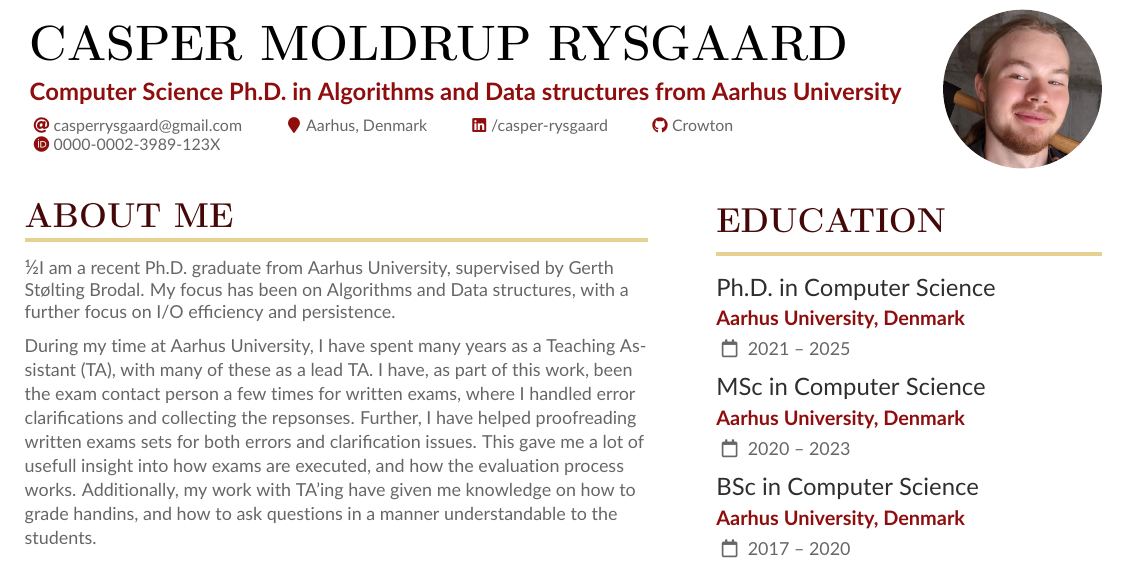
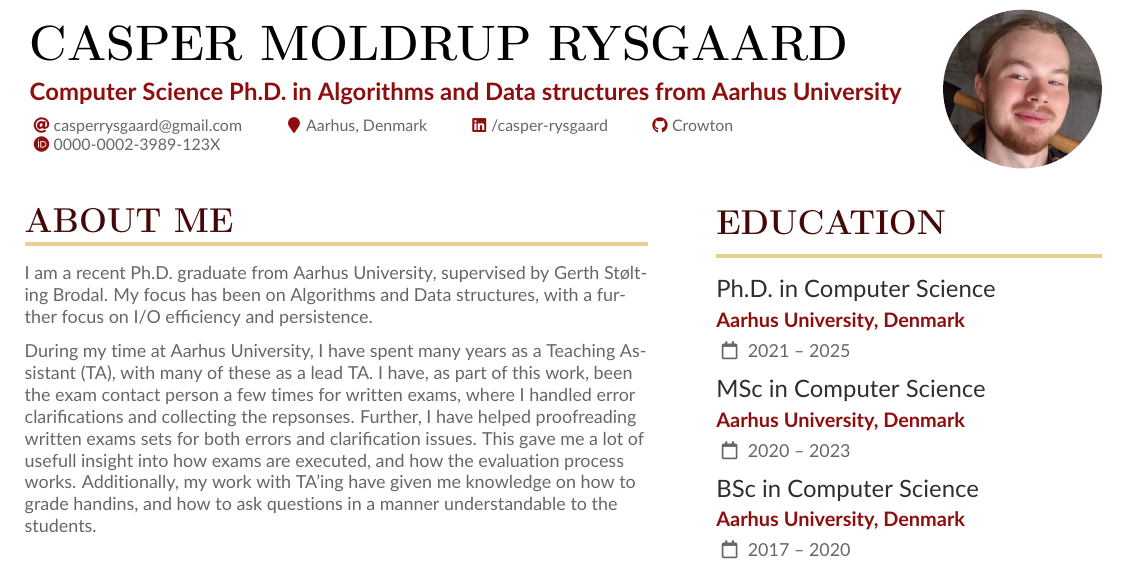
Before and after one commit to Crowton/CurriculumVitae, a LaTeX CV (cv.tex): part of the page, cut so that both start at the same text. Compiled offline with pdfLaTeX.

Commit message:
Fix error in rendering

```diff
--- a/cv.tex
+++ b/cv.tex
@@ -80,7 +78,7 @@
 % ----------------------------------------
 
 \cvsection{About Me}
-{½\small
+{ \small
   I am a recent Ph.D. graduate from Aarhus University, supervised by Gerth Stølting Brodal.
   My focus has been on Algorithms and Data structures, with a further focus on I/O efficiency and persistence.
 
```
Also changed, not shown: cv.pdf, cv.tex (13 more changed lines).
